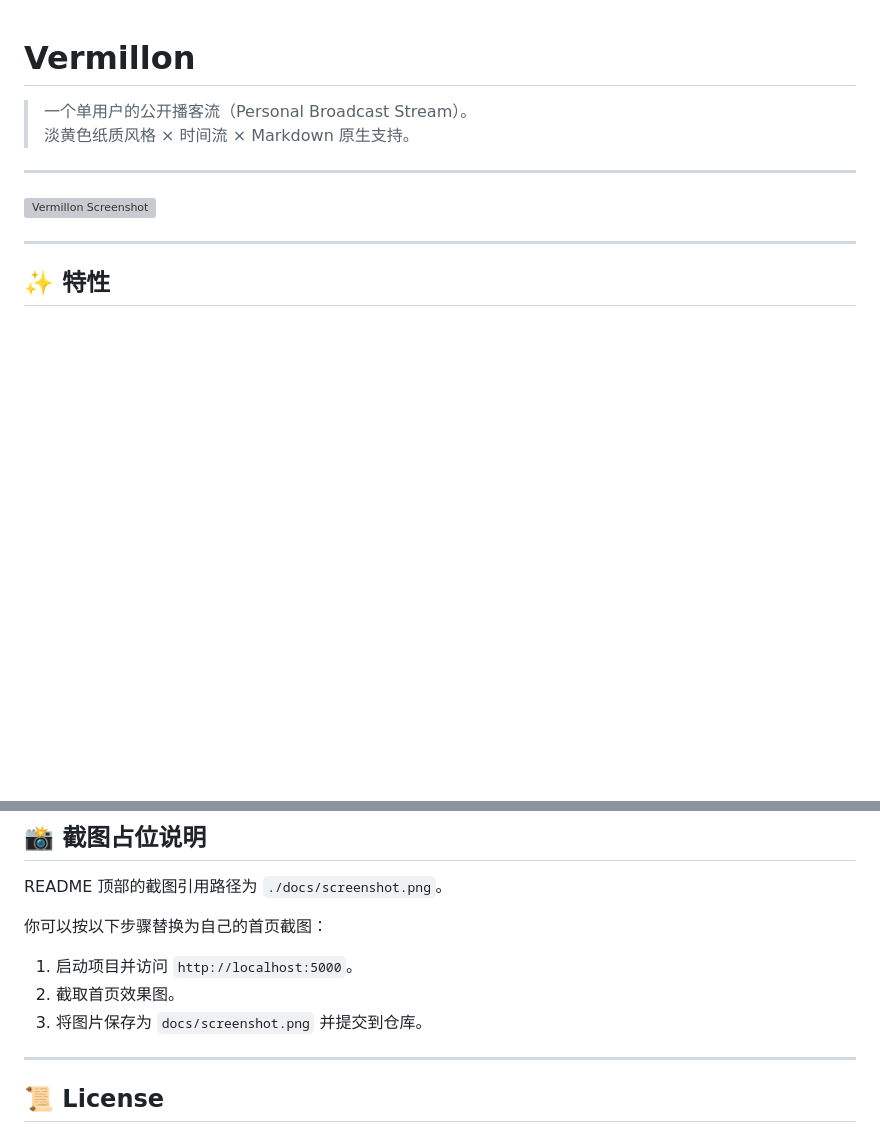
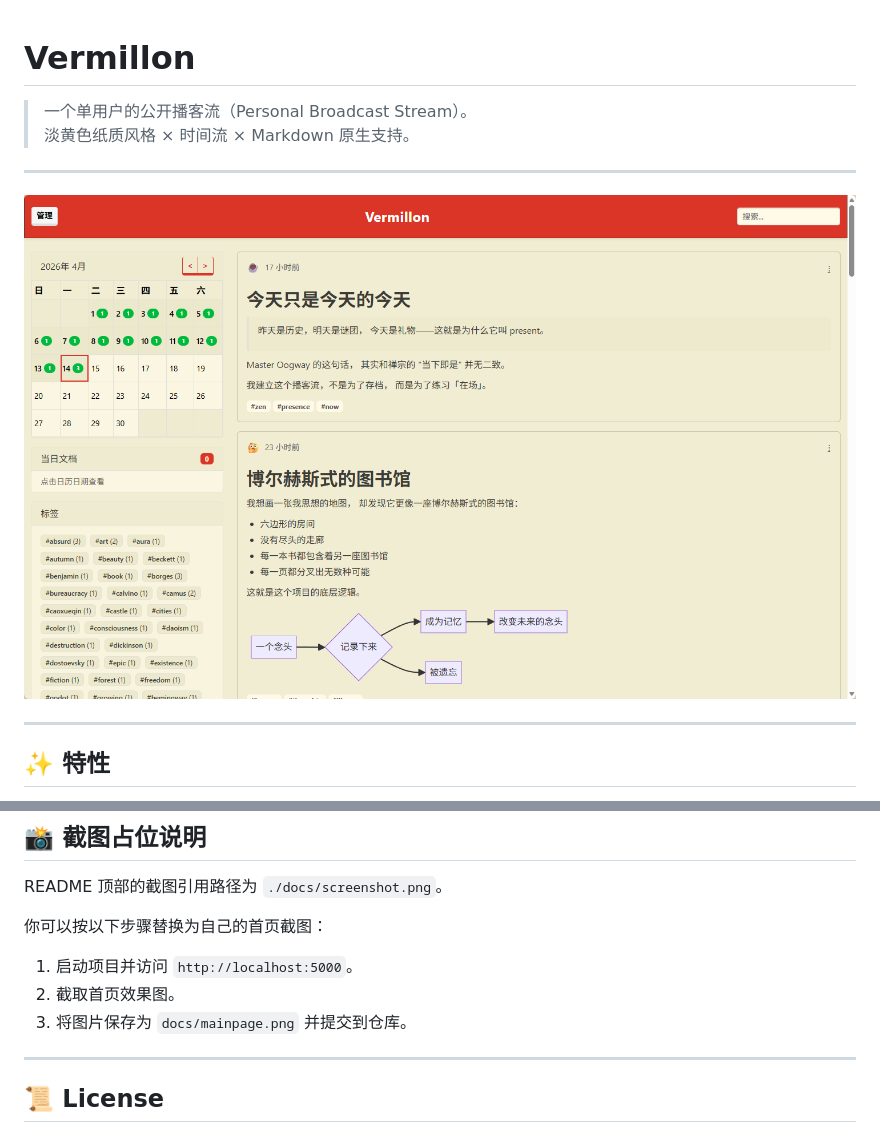
Before and after one commit to ifdog/Vermillon, a Markdown page: README.md, 2 parts joined by grey strips. GitHub-like rendering; pictures changed too: docs/mainpage.png (added); blank space fills up the shorter version; grey boxes are pictures that could not be loaded.

Commit message:
docs: add mainpage screenshot to README

```diff
--- a/README.md
+++ b/README.md
@@ -6,7 +6,7 @@
 ---
 
 <!-- 请自行替换为首页截图 -->
-![Vermillon Screenshot](./docs/screenshot.png)
+![Vermillon Screenshot](./docs/mainpage.png)
 
 ---
 
@@ -133,7 +133,7 @@ README 顶部的截图引用路径为 `./docs/screenshot.png`。
 
 1. 启动项目并访问 `http://localhost:5000`。
 2. 截取首页效果图。
-3. 将图片保存为 `docs/screenshot.png` 并提交到仓库。
+3. 将图片保存为 `docs/mainpage.png` 并提交到仓库。
 
 ---
 
```
